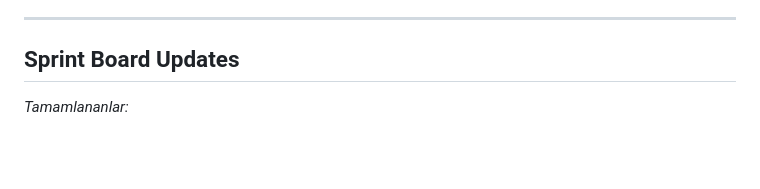
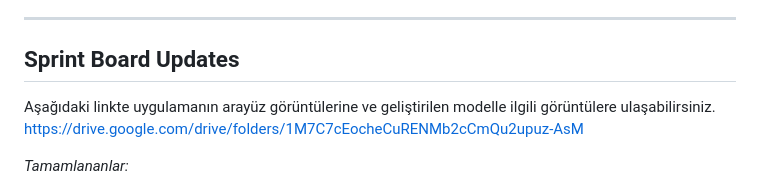
Before and after one commit to yemre345561/AI-grup76, a Markdown page: README.md, the part around the change printed below. GitHub-like rendering; blank space fills up the shorter version.

```diff
--- a/README.md
+++ b/README.md
@@ -181,6 +181,8 @@ Bu sprint, toplam iş yükünün %45’ini kapsayacak şekilde planlanmış ve b
 ---
 
 ## Sprint Board Updates
+Aşağıdaki linkte  uygulamanın arayüz görüntülerine ve geliştirilen modelle ilgili görüntülere ulaşabilirsiniz.
+https://drive.google.com/drive/folders/1M7C7cEocheCuRENMb2cCmQu2upuz-AsM
 
 *Tamamlananlar:*
 
```
Also changed, not shown: other parts of README.md (+0 -3 lines).
